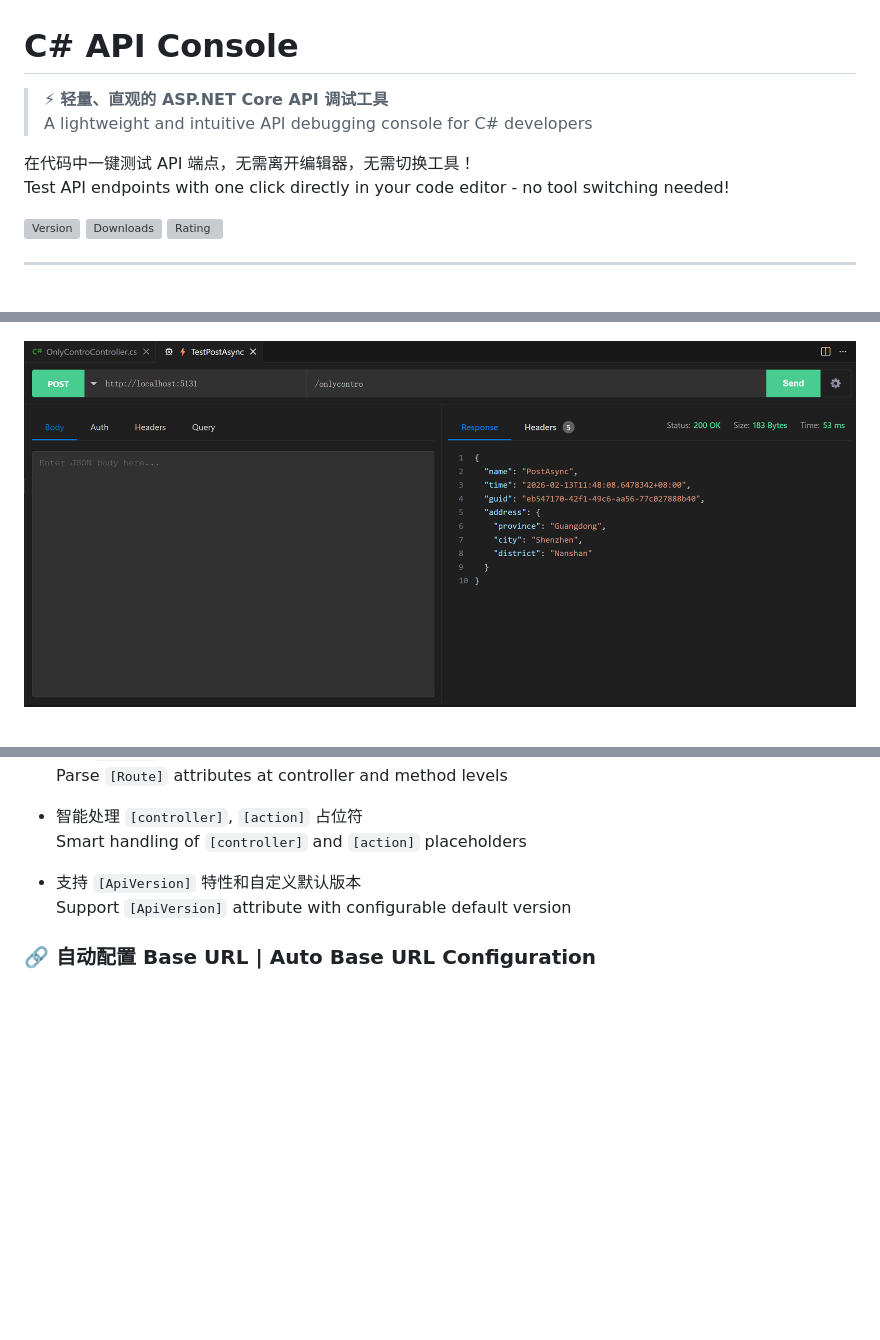
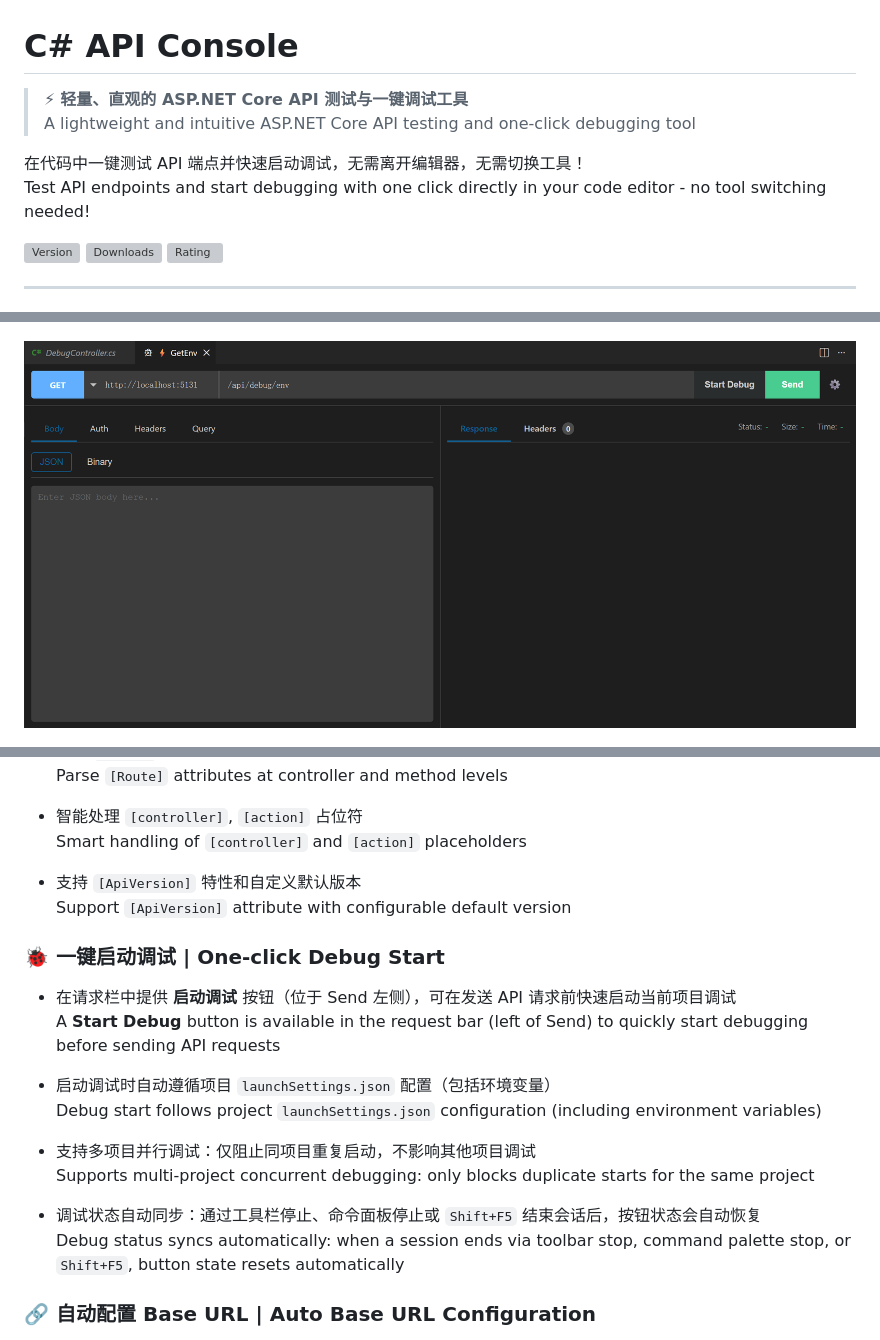
Before and after one commit to wjire/csharp-api-console, a Markdown page: README.md, 3 parts joined by grey strips. Rendered like a GitHub page; pictures changed too: resources/consolePanel.png; blank space fills up the shorter version; grey boxes are pictures that could not be loaded.

```diff
--- a/README.md
+++ b/README.md
@@ -1,10 +1,10 @@
 # C# API Console
 
-> ⚡ **轻量、直观的 ASP.NET Core API 调试工具**
-> A lightweight and intuitive API debugging console for C# developers
+> ⚡ **轻量、直观的 ASP.NET Core API 测试与一键调试工具**
+> A lightweight and intuitive ASP.NET Core API testing and one-click debugging tool
 
-在代码中一键测试 API 端点，无需离开编辑器，无需切换工具！
-Test API endpoints with one click directly in your code editor - no tool switching needed!
+在代码中一键测试 API 端点并快速启动调试，无需离开编辑器，无需切换工具！
+Test API endpoints and start debugging with one click directly in your code editor - no tool switching needed!
 
 [![Version](https://img.shields.io/visual-studio-marketplace/v/dankit.csharp-api-console)](https://marketplace.visualstudio.com/items?itemName=dankit.csharp-api-console)
 [![Downloads](https://img.shields.io/visual-studio-marketplace/d/dankit.csharp-api-console)](https://marketplace.visualstudio.com/items?itemName=dankit.csharp-api-console)
@@ -59,6 +59,20 @@ Test API endpoints with one click directly in your code editor - no tool switchi
 
 - 支持 `[ApiVersion]` 特性和自定义默认版本
   Support `[ApiVersion]` attribute with configurable default version
+
+### 🐞 **一键启动调试** | One-click Debug Start
+
+- 在请求栏中提供 **启动调试** 按钮（位于 Send 左侧），可在发送 API 请求前快速启动当前项目调试
+  A **Start Debug** button is available in the request bar (left of Send) to quickly start debugging before sending API requests
+
+- 启动调试时自动遵循项目 `launchSettings.json` 配置（包括环境变量）
+  Debug start follows project `launchSettings.json` configuration (including environment variables)
+
+- 支持多项目并行调试：仅阻止同项目重复启动，不影响其他项目调试
+  Supports multi-project concurrent debugging: only blocks duplicate starts for the same project
+
+- 调试状态自动同步：通过工具栏停止、命令面板停止或 `Shift+F5` 结束会话后，按钮状态会自动恢复
+  Debug status syncs automatically: when a session ends via toolbar stop, command palette stop, or `Shift+F5`, button state resets automatically
 
 ### 🔗 **自动配置 Base URL** | Auto Base URL Configuration
 
```
Also changed, not shown: other parts of README.md (+7 -2 lines), CHANGELOG.md (+7 -0 lines), 8 other files.
